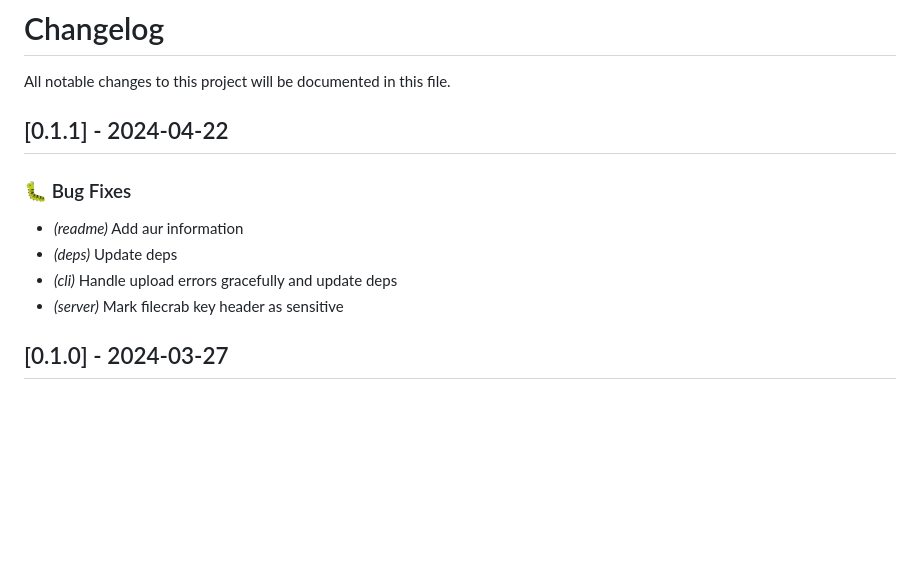
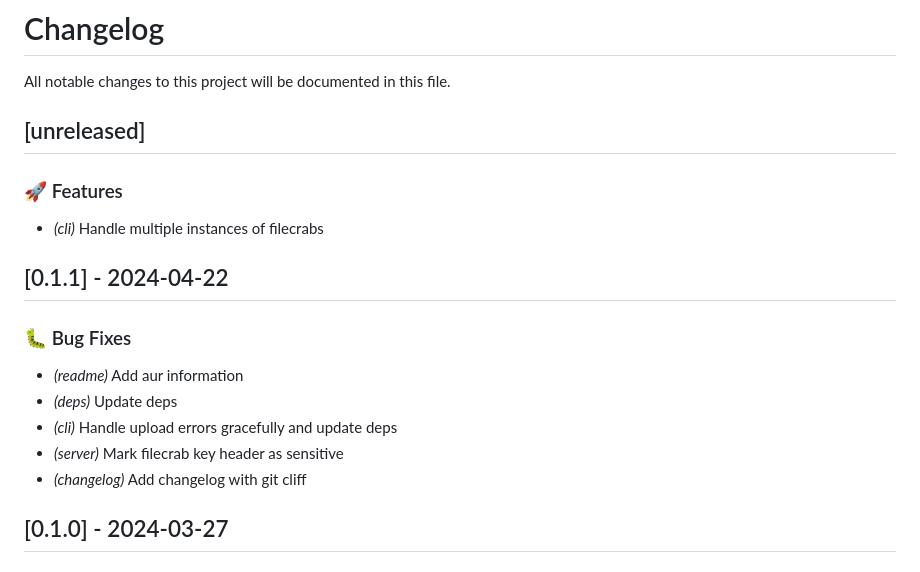
Before and after one commit to NicolasGB/filecrab, a Markdown page: CHANGELOG.md, the part around the change. GitHub-like rendering; blank space fills up the shorter version.

```diff
--- a/CHANGELOG.md
+++ b/CHANGELOG.md
@@ -1,6 +1,12 @@
 # Changelog
 
 All notable changes to this project will be documented in this file.
+
+## [unreleased]
+
+### 🚀 Features
+
+- *(cli)* Handle multiple instances of filecrabs
 
 ## [0.1.1] - 2024-04-22
 
@@ -10,6 +16,7 @@ All notable changes to this project will be documented in this file.
 - *(deps)* Update deps
 - *(cli)* Handle upload errors gracefully and update deps
 - *(server)* Mark filecrab key header as sensitive
+- *(changelog)* Add changelog with git cliff
 
 ## [0.1.0] - 2024-03-27
 
```
